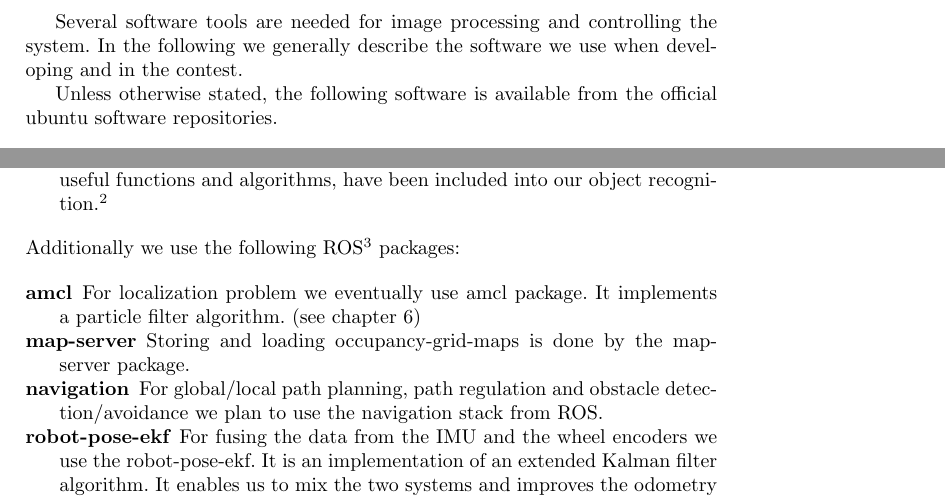
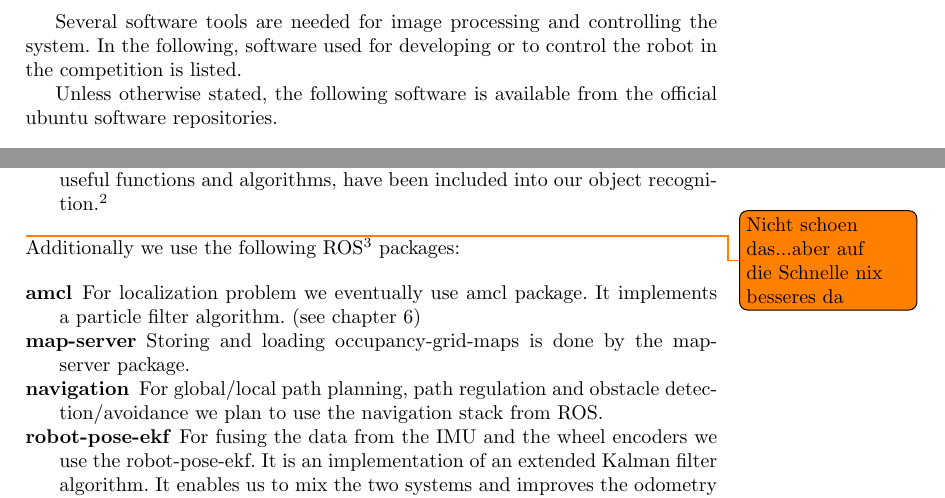
Before and after one commit to amndan/TDP_RaW, a LaTeX paper (tex/tdp_main.tex, which reads tex/software.tex): two parts of page 3 of 9, joined at a grey line, cut so that both start at the same text. Compiled offline with pdfLaTeX.

Commit message:
Reviewed software chapter.

```diff
--- a/tex/software.tex
+++ b/tex/software.tex
@@ -1,6 +1,6 @@
 The software architecture is based on the Robot Operating System ROS. The system runs with Ubuntu 14.04 and ROS Indigo installed. The ROS communication infrastructure is used to communicate and pass information between the nodes, as for example camera data or execution orders for the 5 DOF manipulator.
 
-Several software tools are needed for image processing and controlling the system. In the following we generally describe the software we use when developing and in the contest.
+Several software tools are needed for image processing and controlling the system. In the following, software used for developing or to control the robot in the competition is listed.
 
 Unless otherwise stated, the following software is available from the official ubuntu software repositories.
 
@@ -18,6 +18,7 @@
 	\item [vim] For developing over ssh connection on the robots PCs, or editing ROS-Launchfiles we use vim text editor with several plugins.
 	\item [OpenCV] OpenCv has been used to build an 2D image processing node. Some useful functions and algorithms, have been included into our object recognition.\footnote{http://opencv.org/}
 \end{description}
+\todo{Nicht schoen das...aber auf die Schnelle nix besseres da}
 
 \noindent Additionally we use the following ROS\footnote{http://wiki.ros.org/} packages:
 
```
Also changed, not shown: tex/software.tex (2 more changed lines).
